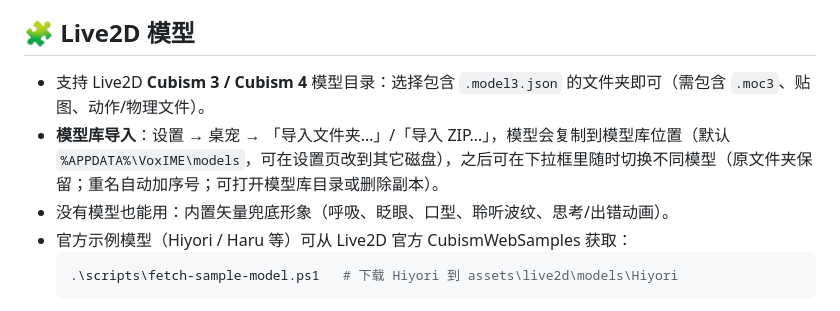
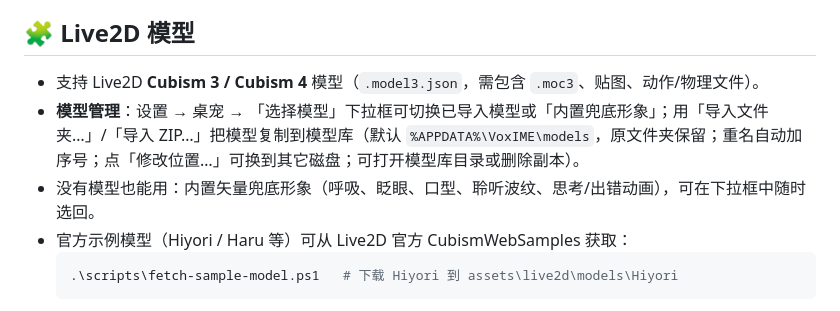
Before and after one commit to Janzhynhuh/VoxIME, a Markdown page: README.md, the part around the change. Rendered like a GitHub page.

````diff
--- a/README.md
+++ b/README.md
@@ -94,9 +94,9 @@ dotnet run --project src/VoxIME.App
 
 ## 🧩 Live2D 模型
 
-- 支持 Live2D **Cubism 3 / Cubism 4** 模型目录：选择包含 `.model3.json` 的文件夹即可（需包含 `.moc3`、贴图、动作/物理文件）。
-- **模型库导入**：设置 → 桌宠 → 「导入文件夹…」/「导入 ZIP…」，模型会复制到模型库位置（默认 `%APPDATA%\VoxIME\models`，可在设置页改到其它磁盘），之后可在下拉框里随时切换不同模型（原文件夹保留；重名自动加序号；可打开模型库目录或删除副本）。
-- 没有模型也能用：内置矢量兜底形象（呼吸、眨眼、口型、聆听波纹、思考/出错动画）。
+- 支持 Live2D **Cubism 3 / Cubism 4** 模型（`.model3.json`，需包含 `.moc3`、贴图、动作/物理文件）。
+- **模型管理**：设置 → 桌宠 → 「选择模型」下拉框可切换已导入模型或「内置兜底形象」；用「导入文件夹…」/「导入 ZIP…」把模型复制到模型库（默认 `%APPDATA%\VoxIME\models`，原文件夹保留；重名自动加序号；点「修改位置…」可换到其它磁盘；可打开模型库目录或删除副本）。
+- 没有模型也能用：内置矢量兜底形象（呼吸、眨眼、口型、聆听波纹、思考/出错动画），可在下拉框中随时选回。
 - 官方示例模型（Hiyori / Haru 等）可从 Live2D 官方 CubismWebSamples 获取：
   ```powershell
   .\scripts\fetch-sample-model.ps1   # 下载 Hiyori 到 assets\live2d\models\Hiyori
````
Also changed, not shown: docs/ARCHITECTURE.md (+1 -1 lines), docs/live2d.md (+9 -8 lines), docs/screenshots/live2d-model-library.png, 2 other files.
